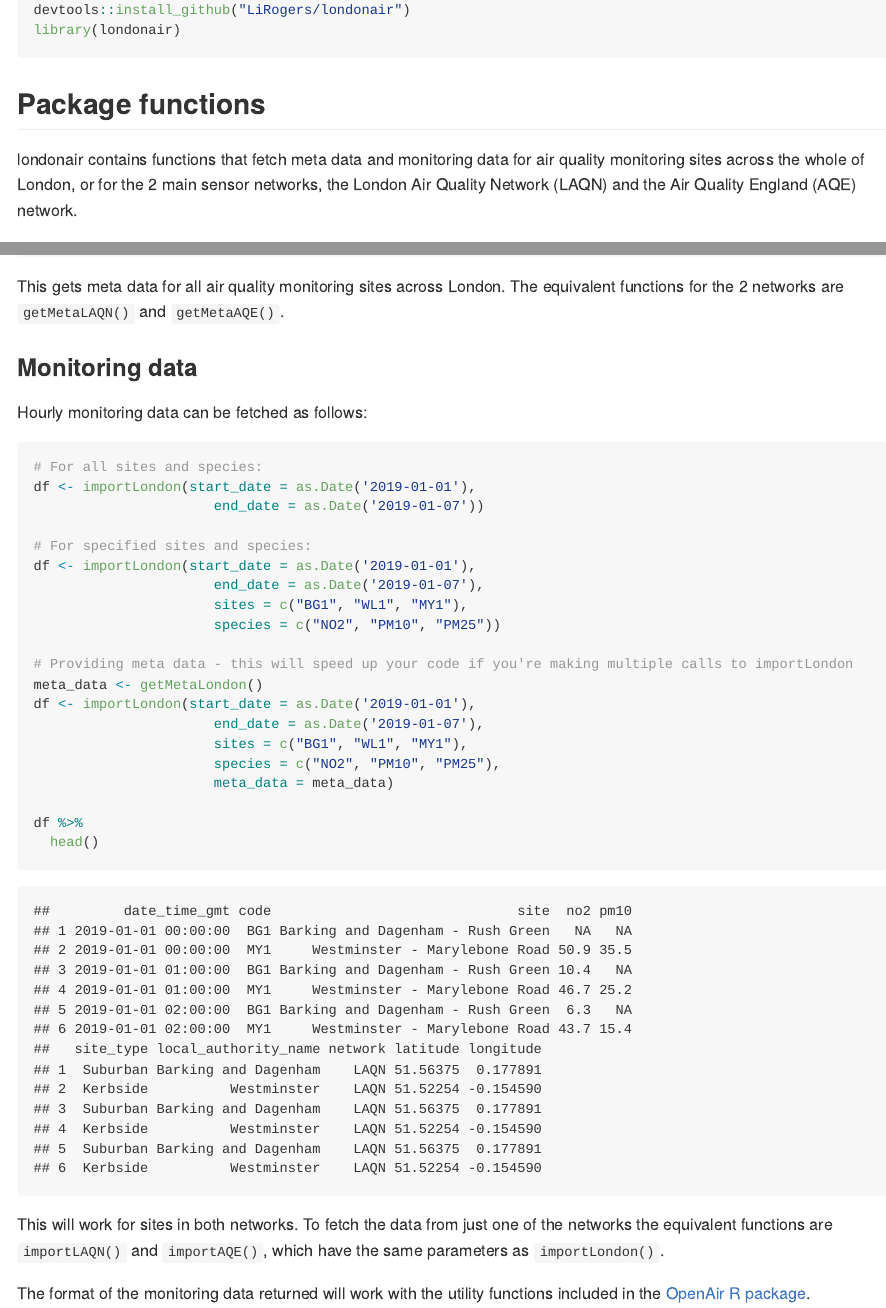
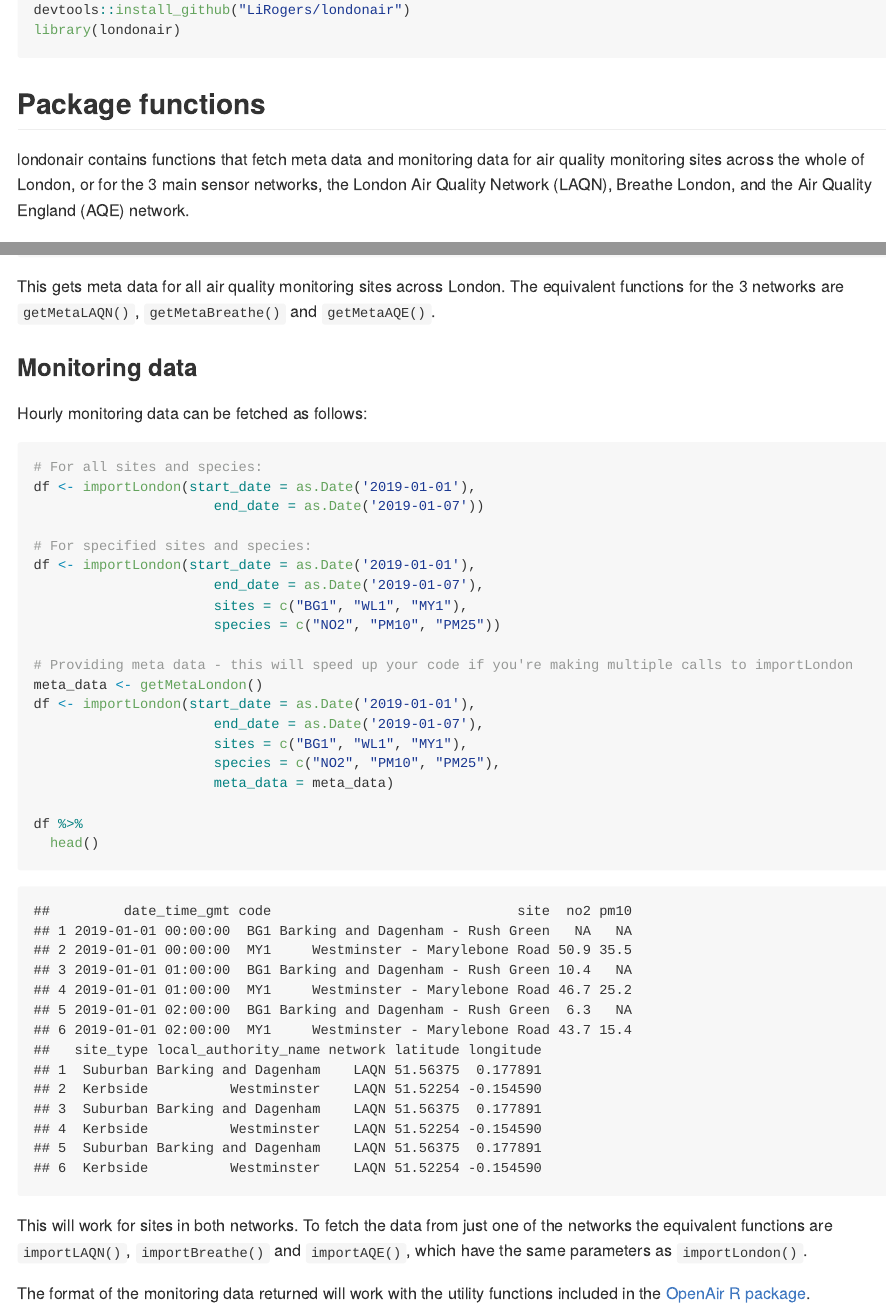
Before and after one commit to Greater-London-Authority/londonair, an R Markdown document (README.Rmd): the page in a window 1100 px wide, from 340 px down, and a second part further down, joined at a grey line. The pictures show the output file README.md that the author committed with the source, drawn offline in the style of GitHub.

Commit message:
Update README

````diff
--- a/README.Rmd
+++ b/README.Rmd
@@ -27,7 +27,7 @@ library(londonair)
 
 ## Package functions
 
-londonair contains functions that fetch meta data and monitoring data for air quality monitoring sites across the whole of London, or for the 2 main sensor networks, the London Air Quality Network (LAQN) and the Air Quality England (AQE) network.
+londonair contains functions that fetch meta data and monitoring data for air quality monitoring sites across the whole of London, or for the 3 main sensor networks, the London Air Quality Network (LAQN), Breathe London, and the Air Quality England (AQE) network.
 
 ### Site meta data
 
@@ -41,7 +41,7 @@ meta_data %>%
   head()
 ```
 
-This gets meta data for all air quality monitoring sites across London. The equivalent functions for the 2 networks are `getMetaLAQN()` and `getMetaAQE()`.
+This gets meta data for all air quality monitoring sites across London. The equivalent functions for the 3 networks are `getMetaLAQN()`, `getMetaBreathe()` and `getMetaAQE()`.
 
 ### Monitoring data
 
@@ -70,6 +70,6 @@ df %>%
   head()
 ```
 
-This will work for sites in both networks. To fetch the data from just one of the networks the equivalent functions are `importLAQN()` and `importAQE()`, which have the same parameters as `importLondon()`.
+This will work for sites in both networks. To fetch the data from just one of the networks the equivalent functions are `importLAQN()`, `importBreathe()` and `importAQE()`, which have the same parameters as `importLondon()`.
 
 The format of the monitoring data returned will work with the utility functions included in the [OpenAir R package](http://davidcarslaw.github.io/openair/).
````
Also changed, not shown: README.md.
